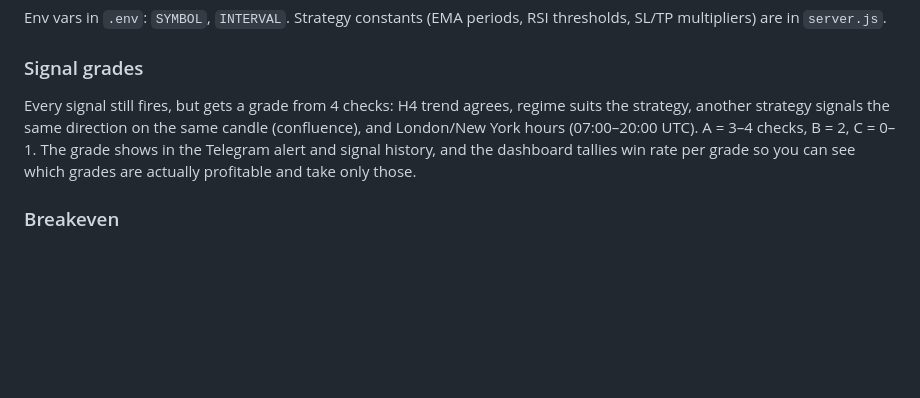
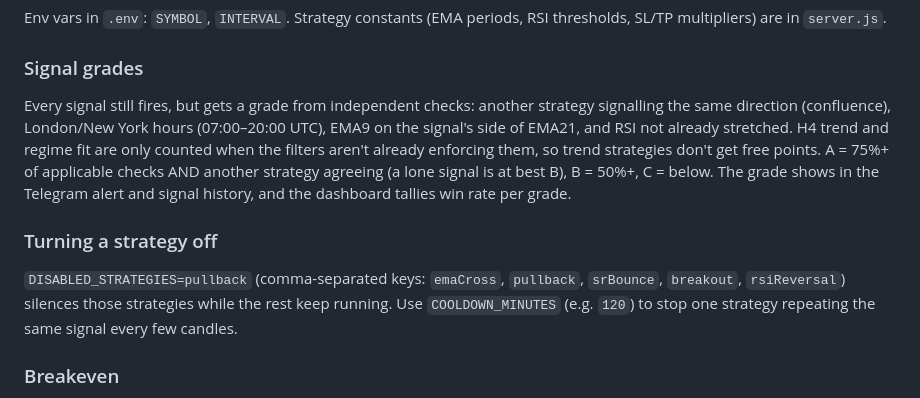
Before and after one commit to rashxiel-dev/xauusd-signal-desk, a Markdown page: README.md, the part around the change. GitHub-like rendering; blank space fills up the shorter version.

```diff
--- a/README.md
+++ b/README.md
@@ -65,12 +65,21 @@ Env vars in `.env`: `SYMBOL`, `INTERVAL`. Strategy constants
 (EMA periods, RSI thresholds, SL/TP multipliers) are in `server.js`.
 
 ### Signal grades
-Every signal still fires, but gets a grade from 4 checks: H4 trend agrees,
-regime suits the strategy, another strategy signals the same direction on
-the same candle (confluence), and London/New York hours (07:00–20:00 UTC).
-A = 3–4 checks, B = 2, C = 0–1. The grade shows in the Telegram alert and
-signal history, and the dashboard tallies win rate per grade so you can see
-which grades are actually profitable and take only those.
+Every signal still fires, but gets a grade from independent checks:
+another strategy signalling the same direction (confluence), London/New
+York hours (07:00–20:00 UTC), EMA9 on the signal's side of EMA21, and RSI
+not already stretched. H4 trend and regime fit are only counted when the
+filters aren't already enforcing them, so trend strategies don't get free
+points. A = 75%+ of applicable checks AND another strategy agreeing (a lone
+signal is at best B), B = 50%+, C = below. The grade shows
+in the Telegram alert and signal history, and the dashboard tallies win
+rate per grade.
+
+### Turning a strategy off
+`DISABLED_STRATEGIES=pullback` (comma-separated keys: `emaCross`, `pullback`,
+`srBounce`, `breakout`, `rsiReversal`) silences those strategies while the
+rest keep running. Use `COOLDOWN_MINUTES` (e.g. `120`) to stop one strategy
+repeating the same signal every few candles.
 
 ### Breakeven
 The stop moves to entry once a trade is `BREAKEVEN_R` times its original
```
